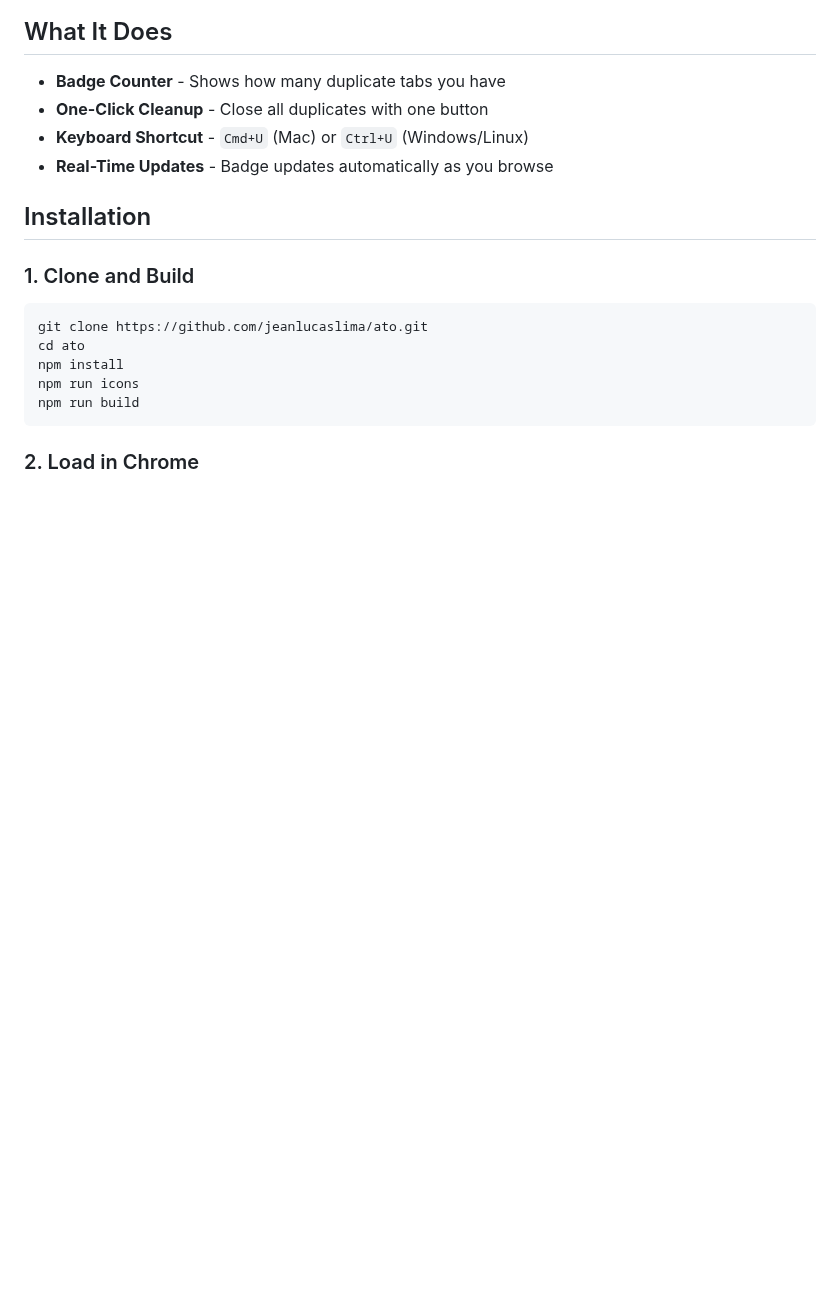
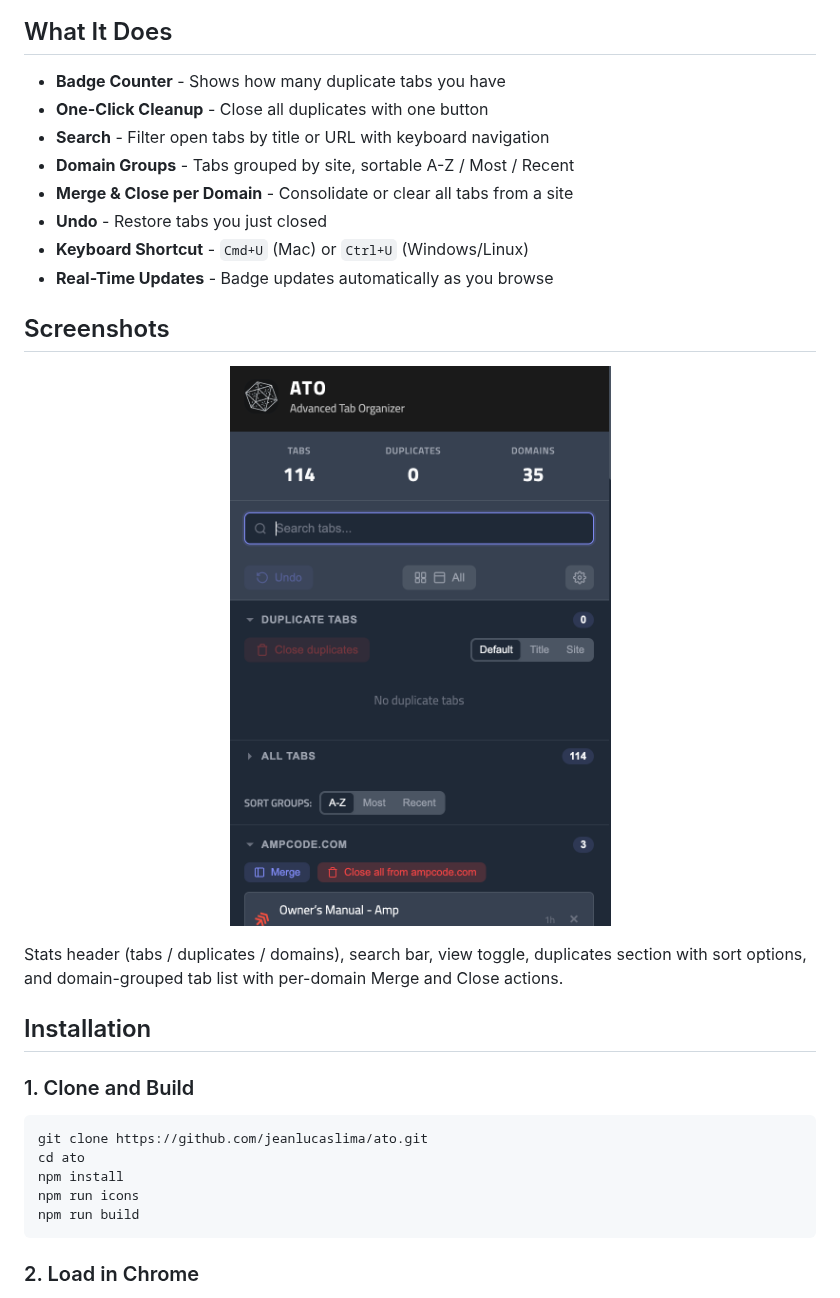
Before and after one commit to jeanlucaslima/ato, a Markdown page: README.md, the part around one of its changes. GitHub-like rendering; pictures changed too: docs/screenshots/popup.png (added); blank space fills up the shorter version.

Commit message:
docs: add popup screenshot and expand feature list in README

```diff
--- a/README.md
+++ b/README.md
@@ -6,8 +10,20 @@ Kill duplicate tabs instantly. Stay focused.
 
 - **Badge Counter** - Shows how many duplicate tabs you have
 - **One-Click Cleanup** - Close all duplicates with one button
+- **Search** - Filter open tabs by title or URL with keyboard navigation
+- **Domain Groups** - Tabs grouped by site, sortable A-Z / Most / Recent
+- **Merge & Close per Domain** - Consolidate or clear all tabs from a site
+- **Undo** - Restore tabs you just closed
 - **Keyboard Shortcut** - `Cmd+U` (Mac) or `Ctrl+U` (Windows/Linux)
 - **Real-Time Updates** - Badge updates automatically as you browse
+
+## Screenshots
+
+<p align="center">
+  <img src="docs/screenshots/popup.png" alt="Popup overview with stats, search, view toggle, duplicates section, and domain groups" width="420">
+</p>
+
+Stats header (tabs / duplicates / domains), search bar, view toggle, duplicates section with sort options, and domain-grouped tab list with per-domain Merge and Close actions.
 
 ## Installation
 
```
Also changed, not shown: other parts of README.md (+4 -0 lines).
